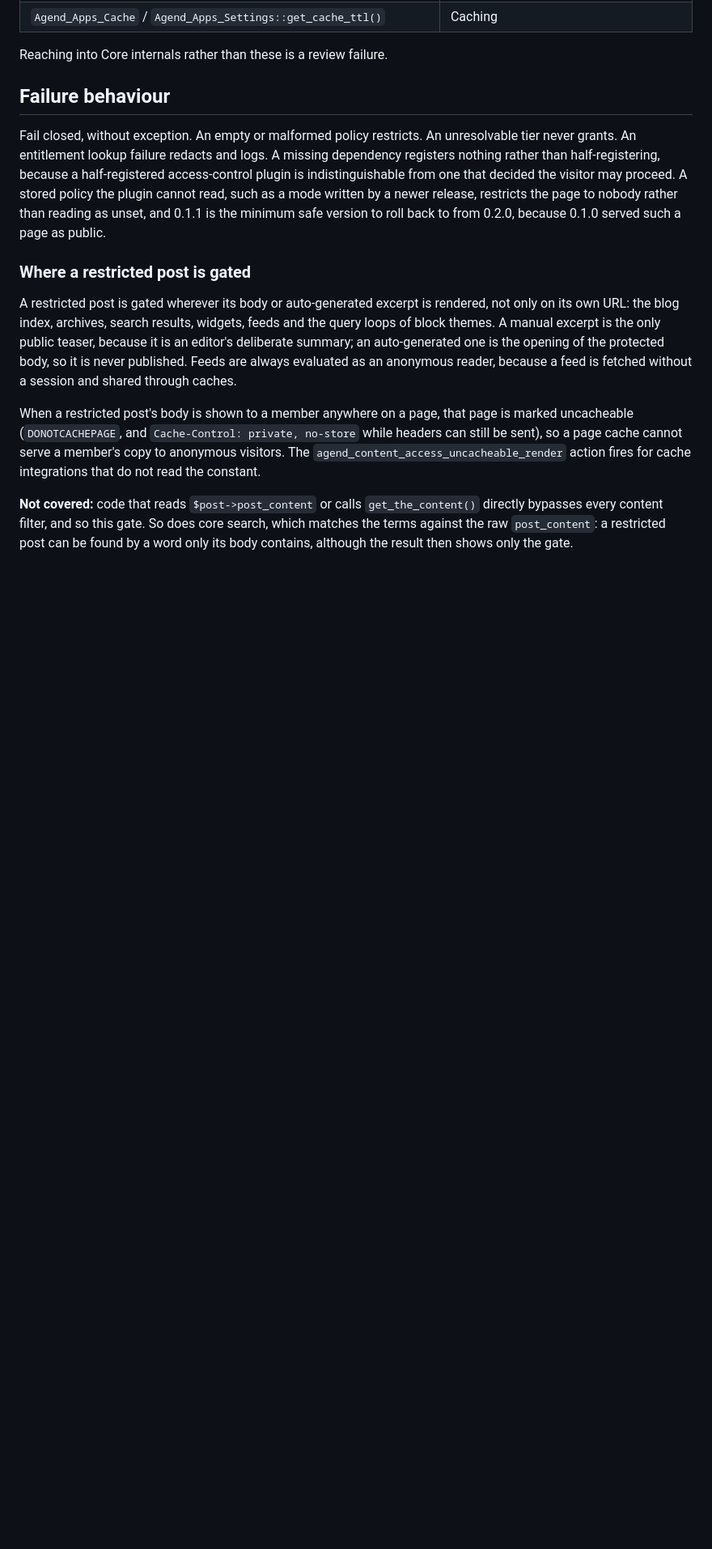
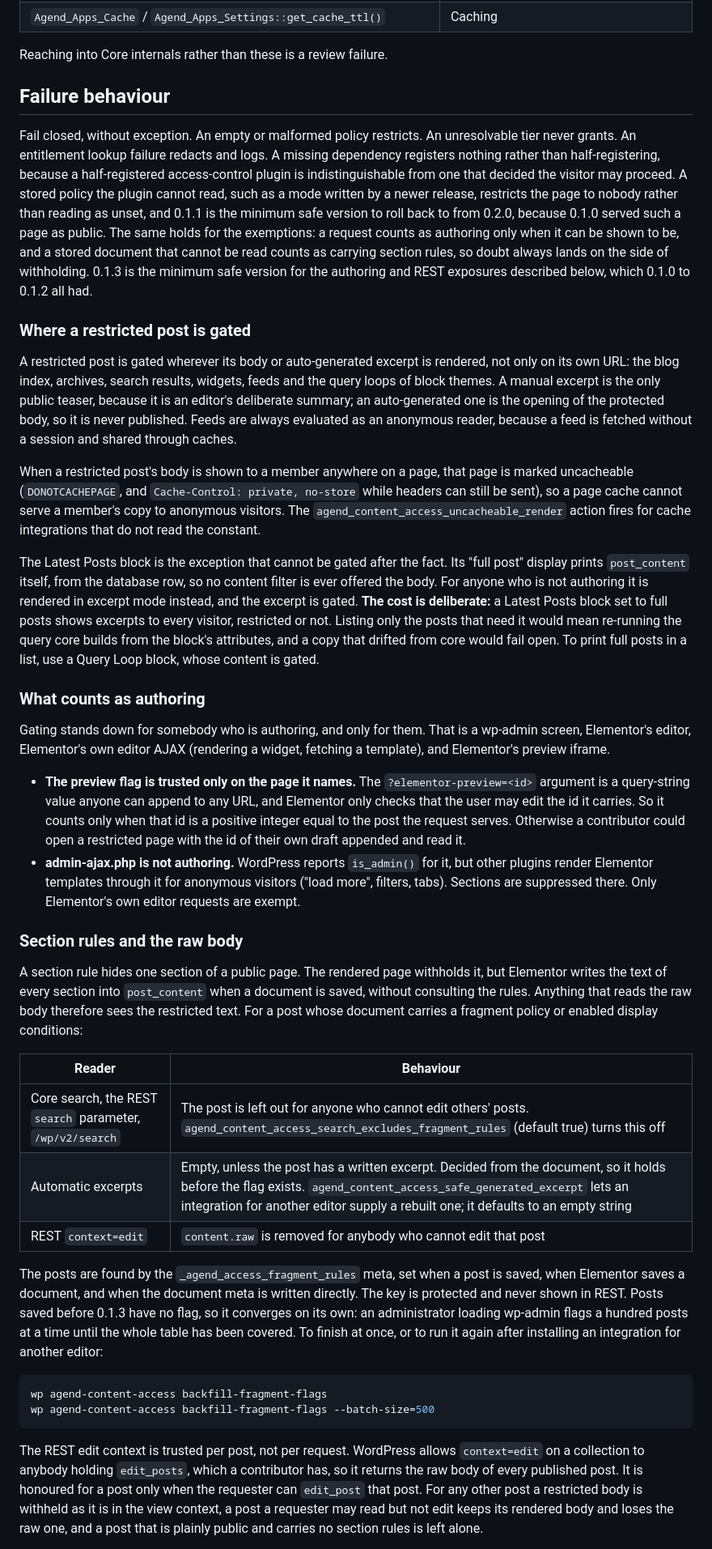
Before and after one commit to Agend-Systems/agend-wordpress-plugins, a Markdown page: agend-content-access/README.md, the part around one of its changes. Shown at 81% size. GitHub-like rendering; blank space fills up the shorter version.

Commit message:
docs(agend-content-access): document the authoring rule, the raw body gates and what stays uncovered
Failure behaviour now states that the exemptions fail closed as well: a request
is authoring only when it can be shown to be, and a stored document that cannot
be read counts as carrying section rules. It records what an authoring context
is (the preview flag is trusted only on the page it names, admin-ajax.php is not
authoring), how the Latest Posts block is handled and what that costs, how a
post that carries section rules is kept out of search, generated excerpts and
the REST edit context, and the backfill that flags posts saved before 0.1.3.

The "Not covered" list gains third party indexers that read raw post_content
when a post is saved, SEO plugins that generate their own descriptions from the
raw body, authors being unable to search their own section-restricted pages, and
that an Elementor preview is authoring for the whole request.

Co-Authored-By: Claude Sonnet 5.5 <noreply@anthropic.com>

````diff
--- a/agend-content-access/README.md
+++ b/agend-content-access/README.md
@@ -132,7 +132,11 @@ half-registered access-control plugin is indistinguishable from one that decided
 the visitor may proceed. A stored policy the plugin cannot read, such as a mode
 written by a newer release, restricts the page to nobody rather than reading as
 unset, and 0.1.1 is the minimum safe version to roll back to from 0.2.0, because
-0.1.0 served such a page as public.
+0.1.0 served such a page as public. The same holds for the exemptions: a request
+counts as authoring only when it can be shown to be, and a stored document that
+cannot be read counts as carrying section rules, so doubt always lands on the
+side of withholding. 0.1.3 is the minimum safe version for the authoring and REST
+exposures described below, which 0.1.0 to 0.1.2 all had.
 
 ### Where a restricted post is gated
 
@@ -150,8 +154,64 @@ while headers can still be sent), so a page cache cannot serve a member's copy t
 anonymous visitors. The `agend_content_access_uncacheable_render` action fires
 for cache integrations that do not read the constant.
 
-**Not covered:** code that reads `$post->post_content` or calls
-`get_the_content()` directly bypasses every content filter, and so this gate. So
-does core search, which matches the terms against the raw `post_content`: a
-restricted post can be found by a word only its body contains, although the
-result then shows only the gate.
+The Latest Posts block is the exception that cannot be gated after the fact. Its
+"full post" display prints `post_content` itself, from the database row, so no
+content filter is ever offered the body. For anyone who is not authoring it is
+rendered in excerpt mode instead, and the excerpt is gated. **The cost is
+deliberate:** a Latest Posts block set to full posts shows excerpts to every
+visitor, restricted or not. Listing only the posts that need it would mean
+re-running the query core builds from the block's attributes, and a copy that
+drifted from core would fail open. To print full posts in a list, use a Query
+Loop block, whose content is gated.
+
+### What counts as authoring
+
+Gating stands down for somebody who is authoring, and only for them. That is a
+wp-admin screen, Elementor's editor, Elementor's own editor AJAX (rendering a
+widget, fetching a template), and Elementor's preview iframe.
+
+- **The preview flag is trusted only on the page it names.** The
+  `?elementor-preview=<id>` argument is a query-string value anyone can append to
+  any URL, and Elementor only checks that the user may edit the id it carries. So
+  it counts only when that id is a positive integer equal to the post the request
+  serves. Otherwise a contributor could open a restricted page with the id of
+  their own draft appended and read it.
+- **admin-ajax.php is not authoring.** WordPress reports `is_admin()` for it, but
+  other plugins render Elementor templates through it for anonymous visitors
+  ("load more", filters, tabs). Sections are suppressed there. Only Elementor's
+  own editor requests are exempt.
+
+### Section rules and the raw body
+
+A section rule hides one section of a public page. The rendered page withholds
+it, but Elementor writes the text of every section into `post_content` when a
+document is saved, without consulting the rules. Anything that reads the raw body
+therefore sees the restricted text. For a post whose document carries a fragment
+policy or enabled display conditions:
+
+| Reader | Behaviour |
+| --- | --- |
+| Core search, the REST `search` parameter, `/wp/v2/search` | The post is left out for anyone who cannot edit others' posts. `agend_content_access_search_excludes_fragment_rules` (default true) turns this off |
+| Automatic excerpts | Empty, unless the post has a written excerpt. Decided from the document, so it holds before the flag exists. `agend_content_access_safe_generated_excerpt` lets an integration for another editor supply a rebuilt one; it defaults to an empty string |
+| REST `context=edit` | `content.raw` is removed for anybody who cannot edit that post |
+
+The posts are found by the `_agend_access_fragment_rules` meta, set when a post is
+saved, when Elementor saves a document, and when the document meta is written
+directly. The key is protected and never shown in REST. Posts saved before 0.1.3
+have no flag, so it converges on its own: an administrator loading wp-admin
+flags a hundred posts at a time until the whole table has been covered. To finish
+at once, or to run it again after installing an integration for another editor:
+
+```sh
+wp agend-content-access backfill-fragment-flags
+wp agend-content-access backfill-fragment-flags --batch-size=500
+```
+
+The REST edit context is trusted per post, not per request. WordPress allows
+`context=edit` on a collection to anybody holding `edit_posts`, which a
+contributor has, so it returns the raw body of every published post. It is
+honoured for a post only when the requester can `edit_post` that post. For any
+other post a restricted body is withheld as it is in the view context, a post a
+requester may read but not edit keeps its rendered body and loses the raw one, and
+a post that is plainly public and carries no section rules is left alone.
+
````
Also changed, not shown: other parts of agend-content-access/README.md (+25 -0 lines).
